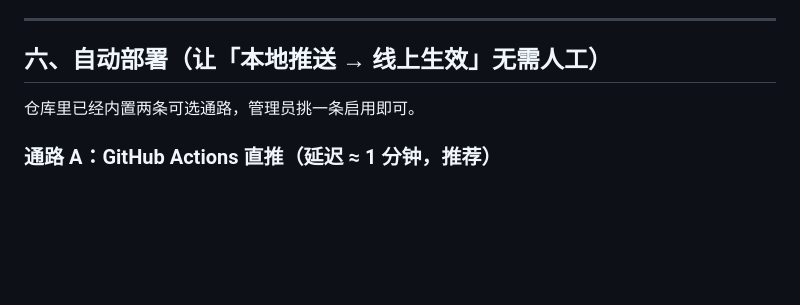
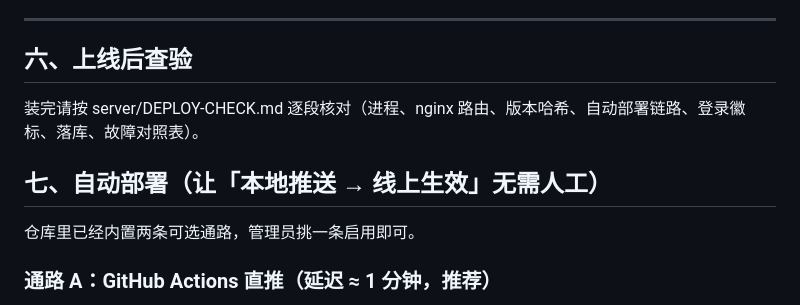
Before and after one commit to KODU16/namerena-cards, a Markdown page: server/ADMIN-TODO.md, the part around the change. Rendered like a GitHub page; blank space fills up the shorter version.

Commit message:
docs: 新增 DEPLOY-CHECK.md（管理员上线后的分段查验清单），ADMIN-TODO 加上入口

```diff
--- a/server/ADMIN-TODO.md
+++ b/server/ADMIN-TODO.md
@@ -136,7 +136,11 @@ https://shenjack.top/api/cards/session
 
 ---
 
-## 六、自动部署（让「本地推送 → 线上生效」无需人工）
+## 六、上线后查验
+
+装完请按 server/DEPLOY-CHECK.md 逐段核对（进程、nginx 路由、版本哈希、自动部署链路、登录徽标、落库、故障对照表）。
+
+## 七、自动部署（让「本地推送 → 线上生效」无需人工）
 
 仓库里已经内置两条可选通路，管理员挑一条启用即可。
 
```
Also changed, not shown: server/DEPLOY-CHECK.md (added, +223 -0 lines).
